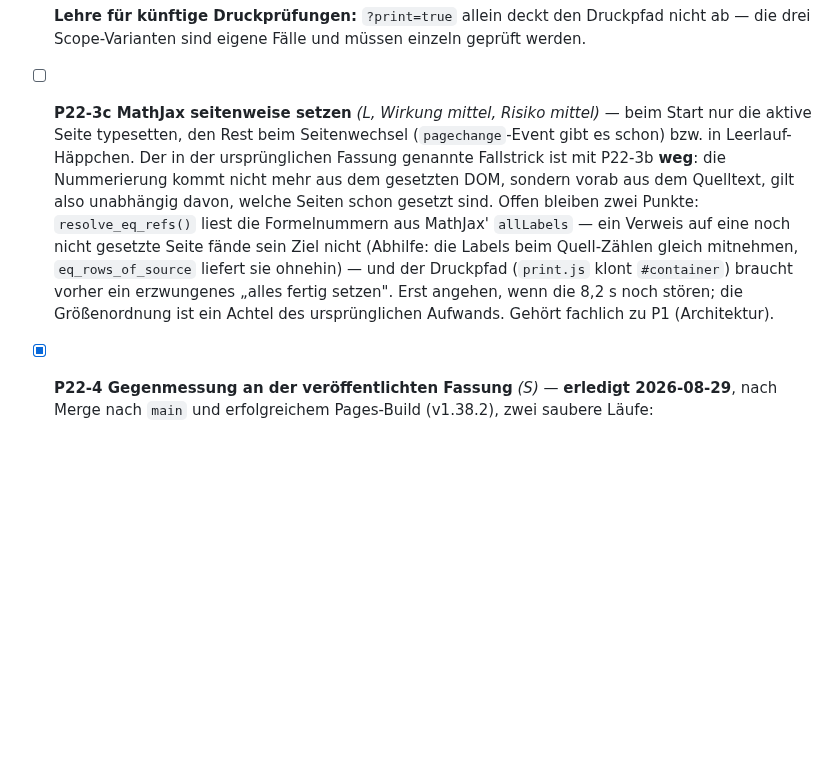
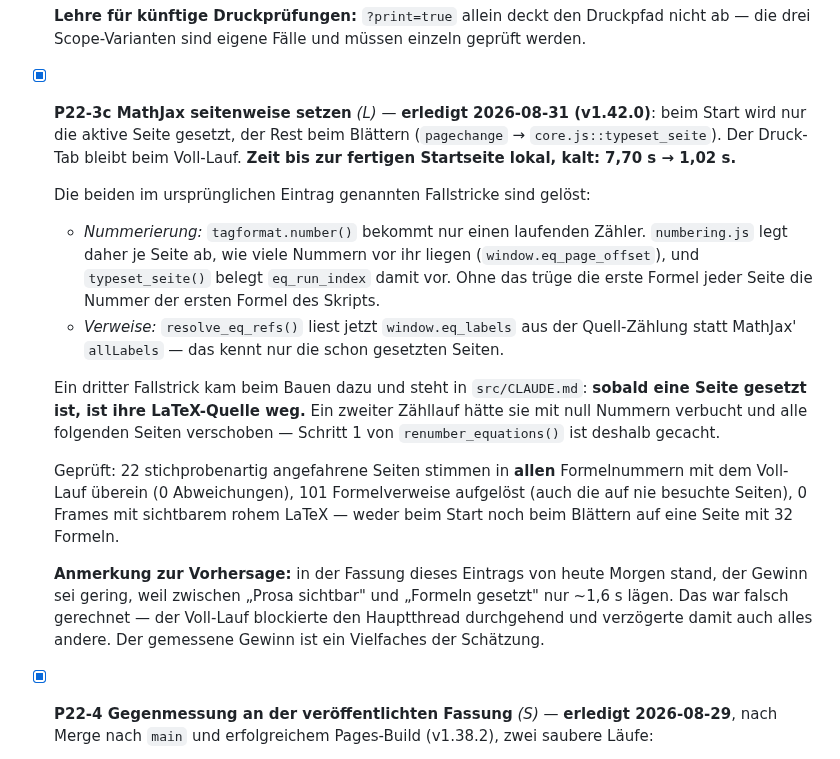
Before and after one commit to ceffertzfhac/interaktives-skript, a Markdown page: backlog/P22-ladezeit-und-assets.md, the part around the change. Rendered like a GitHub page; blank space fills up the shorter version.

Commit message:
docs(backlog): P22 und P23 abgeschlossen (P22-3c, P23-3)
P22 ist damit vollstaendig: Startseite fertig nach 1,0 s statt 7,7 s (lokal).
Im Item steht auch die Korrektur meiner eigenen Vorhersage -- ich hatte den
Gewinn von P22-3c als gering geschaetzt, weil zwischen "Prosa sichtbar" und
"Formeln gesetzt" nur ~1,6 s lagen. Falsch gerechnet: der Voll-Lauf blockierte
den Hauptthread durchgehend und verzoegerte damit auch alles andere.

P23 bekommt den Wiederholversuch beim Fragment-Laden als P23-3.

Co-Authored-By: Claude Opus 5 <noreply@anthropic.com>
Claude-Session: https://claude.ai/code/session_017JeuyS5cFKEAxh6wTxfaJ1

```diff
--- a/backlog/P22-ladezeit-und-assets.md
+++ b/backlog/P22-ladezeit-und-assets.md
@@ -138,20 +138,36 @@ in dieser Zeit gern „Seite reagiert nicht").
   **Lehre für künftige Druckprüfungen:** `?print=true` allein deckt den
   Druckpfad nicht ab — die drei Scope-Varianten sind eigene Fälle und müssen
   einzeln geprüft werden.
-- [ ] **P22-3c MathJax seitenweise setzen** *(L, Wirkung mittel, Risiko mittel)*
-  — beim Start nur die aktive Seite typesetten, den Rest beim Seitenwechsel
-  (`pagechange`-Event gibt es schon) bzw. in Leerlauf-Häppchen. Der in der
-  ursprünglichen Fassung genannte Fallstrick ist mit P22-3b **weg**: die
-  Nummerierung kommt nicht mehr aus dem gesetzten DOM, sondern vorab aus dem
-  Quelltext, gilt also unabhängig davon, welche Seiten schon gesetzt sind.
-  Offen bleiben zwei Punkte: `resolve_eq_refs()` liest die Formelnummern aus
-  MathJax' `allLabels` — ein Verweis auf eine noch nicht gesetzte Seite fände
-  sein Ziel nicht (Abhilfe: die Labels beim Quell-Zählen gleich mitnehmen,
-  `eq_rows_of_source` liefert sie ohnehin) — und der Druckpfad
-  (`print.js` klont `#container`) braucht vorher ein erzwungenes
-  „alles fertig setzen". Erst angehen, wenn die 8,2 s noch stören; die
-  Größenordnung ist ein Achtel des ursprünglichen Aufwands. Gehört
-  fachlich zu P1 (Architektur).
+- [x] **P22-3c MathJax seitenweise setzen** *(L)* — **erledigt 2026-08-31
+  (v1.42.0)**: beim Start wird nur die aktive Seite gesetzt, der Rest beim
+  Blättern (`pagechange` → `core.js::typeset_seite`). Der Druck-Tab bleibt beim
+  Voll-Lauf. **Zeit bis zur fertigen Startseite lokal, kalt: 7,70 s → 1,02 s.**
+
+  Die beiden im ursprünglichen Eintrag genannten Fallstricke sind gelöst:
+  - *Nummerierung:* `tagformat.number()` bekommt nur einen laufenden Zähler.
+    `numbering.js` legt daher je Seite ab, wie viele Nummern vor ihr liegen
+    (`window.eq_page_offset`), und `typeset_seite()` belegt `eq_run_index`
+    damit vor. Ohne das trüge die erste Formel jeder Seite die Nummer der
+    ersten Formel des Skripts.
+  - *Verweise:* `resolve_eq_refs()` liest jetzt `window.eq_labels` aus der
+    Quell-Zählung statt MathJax' `allLabels` — das kennt nur die schon
+    gesetzten Seiten.
+
+  Ein dritter Fallstrick kam beim Bauen dazu und steht in `src/CLAUDE.md`:
+  **sobald eine Seite gesetzt ist, ist ihre LaTeX-Quelle weg.** Ein zweiter
+  Zähllauf hätte sie mit null Nummern verbucht und alle folgenden Seiten
+  verschoben — Schritt 1 von `renumber_equations()` ist deshalb gecacht.
+
+  Geprüft: 22 stichprobenartig angefahrene Seiten stimmen in **allen**
+  Formelnummern mit dem Voll-Lauf überein (0 Abweichungen), 101 Formelverweise
+  aufgelöst (auch die auf nie besuchte Seiten), 0 Frames mit sichtbarem rohem
+  LaTeX — weder beim Start noch beim Blättern auf eine Seite mit 32 Formeln.
+
+  **Anmerkung zur Vorhersage:** in der Fassung dieses Eintrags von heute Morgen
+  stand, der Gewinn sei gering, weil zwischen „Prosa sichtbar" und „Formeln
+  gesetzt" nur ~1,6 s lägen. Das war falsch gerechnet — der Voll-Lauf
+  blockierte den Hauptthread durchgehend und verzögerte damit auch alles
+  andere. Der gemessene Gewinn ist ein Vielfaches der Schätzung.
 - [x] **P22-4 Gegenmessung an der veröffentlichten Fassung** *(S)* — **erledigt
   2026-08-29**, nach Merge nach `main` und erfolgreichem Pages-Build (v1.38.2),
   zwei saubere Läufe:
```
Also changed, not shown: BACKLOG.md (+2 -2 lines), backlog/P23-startzustand.md (+15 -1 lines).
